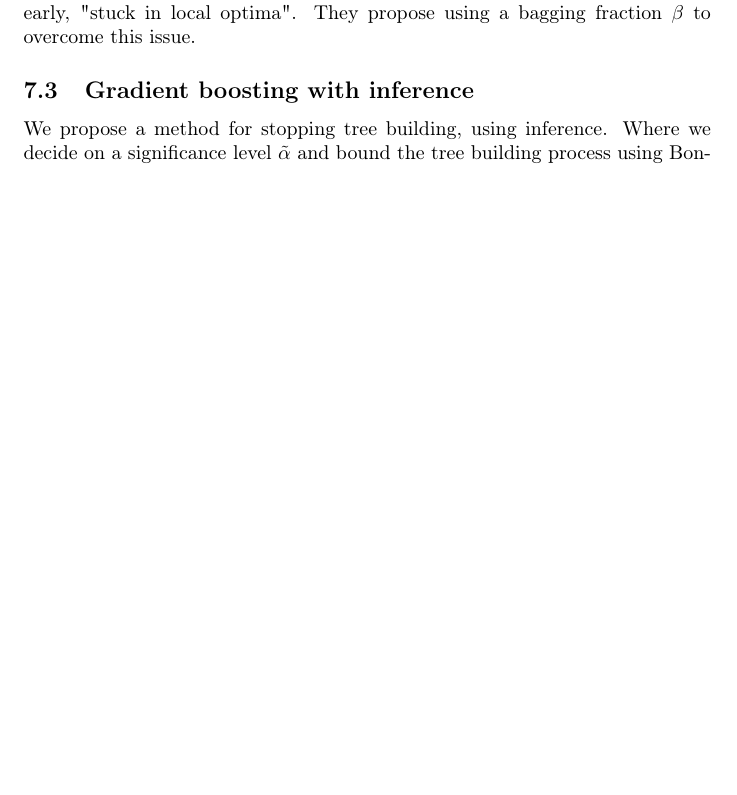
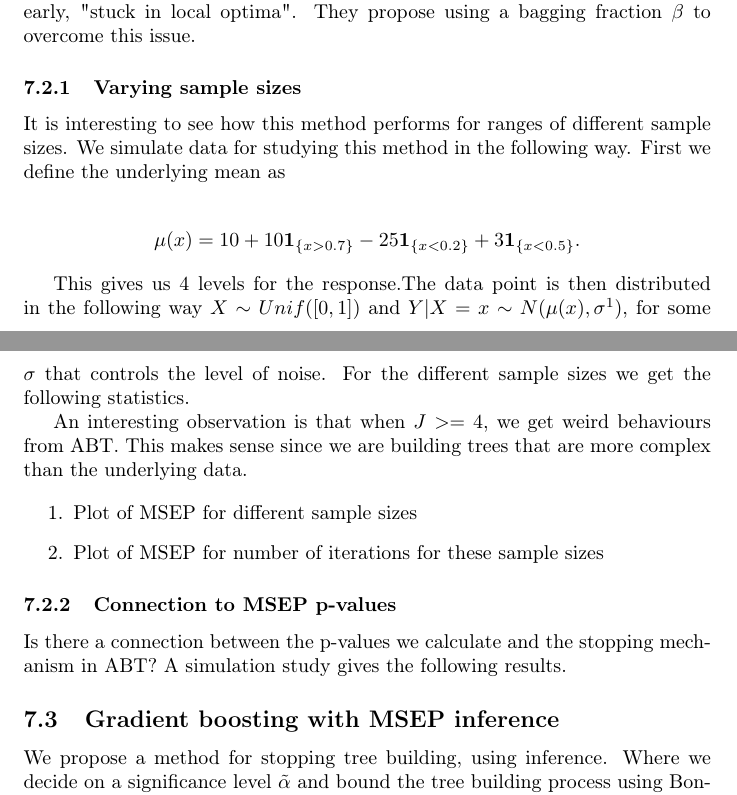
Before and after one commit to taariqnazar/pval-regularized-trees, a LaTeX document (notes.tex): part of page 14 of 15 before the commit and two parts of pages 14 and 15 of 15 after it, the two joined at a grey line, cut so that both start at the same text, the shorter picture padded with empty space. Compiled offline with pdfLaTeX.

Commit message:
updated notes

```diff
--- a/notes.tex
+++ b/notes.tex
@@ -827,7 +827,45 @@ A problem raised in the ABT paper is that their procedure sometimes stops early,
 "stuck in local optima". They propose using a bagging fraction $ \beta $ to
 overcome this issue.
 
-\subsection{Gradient boosting with inference}
+\subsubsection{Varying sample sizes}
+
+It is interesting to see how this method performs for ranges of different
+sample sizes. We simulate data for studying this method in the following way.
+First we define the underlying mean as
+
+\begin{align*}
+  \mu(x) = 10 + 10\mathbf{1}_{\{x> 0.7\}} -25\mathbf{1}_{\{x < 0.2\}} +
+  3\mathbf{1}_{\{x<0.5\}}.
+\end{align*}
+
+This gives us $ 4 $ levels for the response.The data point is then distributed in the following way
+$ X \sim Unif([0,1]) $ and $ Y|X=x \sim N(\mu(x), \sigma^1)$, for some $ \sigma
+$ that controls the level of noise. For the different sample sizes we get the
+following statistics.
+
+
+
+An interesting observation is that when $ J >= 4 $, we get weird behaviours from
+ABT. This makes sense since we are building trees that are more complex than the
+underlying data.
+
+
+
+\begin{enumerate}
+
+\item Plot of MSEP for different sample sizes
+\item Plot of MSEP for number of iterations for these sample sizes
+
+\end{enumerate}
+
+\subsubsection{Connection to MSEP p-values}
+
+Is there a connection between the p-values we calculate and the stopping
+mechanism in ABT? A simulation study gives the following results.
+
+
+
+\subsection{Gradient boosting with MSEP inference}
 
 We propose a method for stopping tree building, using inference. Where we decide on a
 significance level $ \tilde\alpha $ and bound the tree building process using
```
